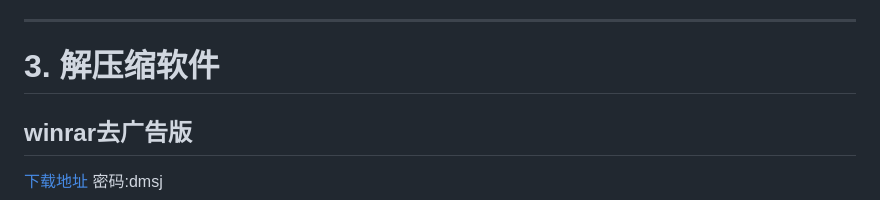
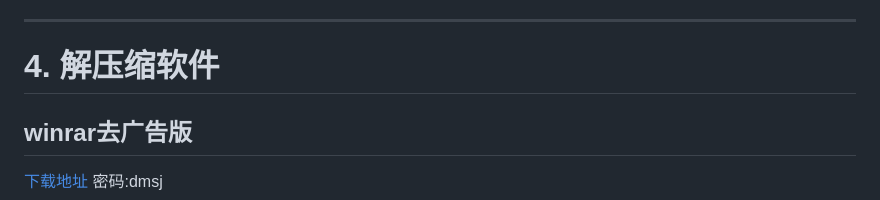
Before and after one commit to zhongyishenghi/zhongyishenghi.github.io, a Markdown page: README.md, the part around the change. Rendered like a GitHub page.

```diff
--- a/README.md
+++ b/README.md
@@ -38,7 +38,7 @@
 - 方方格子官方版是一款专为Excel打造的好用的插件工具。方方格子最新版主要以Excel2003、2007、2010、2013的工具箱软件为基础研发，能够帮助用户自定义VBA函数公式。方方格子插件支持文本拆分、快速录入、自动填表、批量文件等功能，用户可以高效的进行Excel处理。目前方方格子已经支持国产wps软件。
 - 破解版安装流程，先安装官网最新版方方格子，然后安装破解版进行破解方可使用。建议使用正版软件，我本人已开通方方格子终身会员。
 ****
-# 3. 解压缩软件
+# 4. 解压缩软件
 ## winrar去广告版
 
 [下载地址](https://wwi.lanzoup.com/b0dwde70f) 密码:dmsj
```
